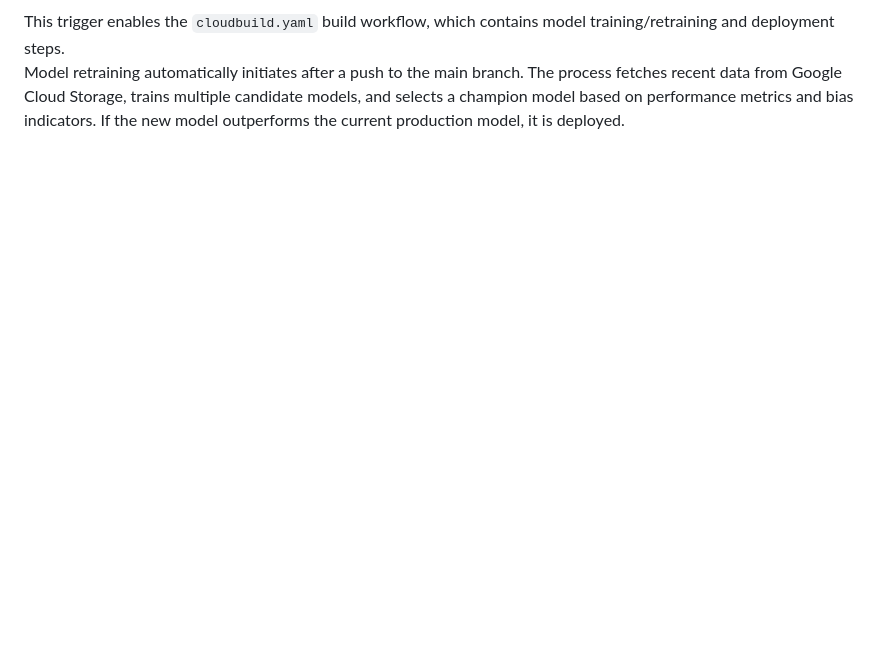
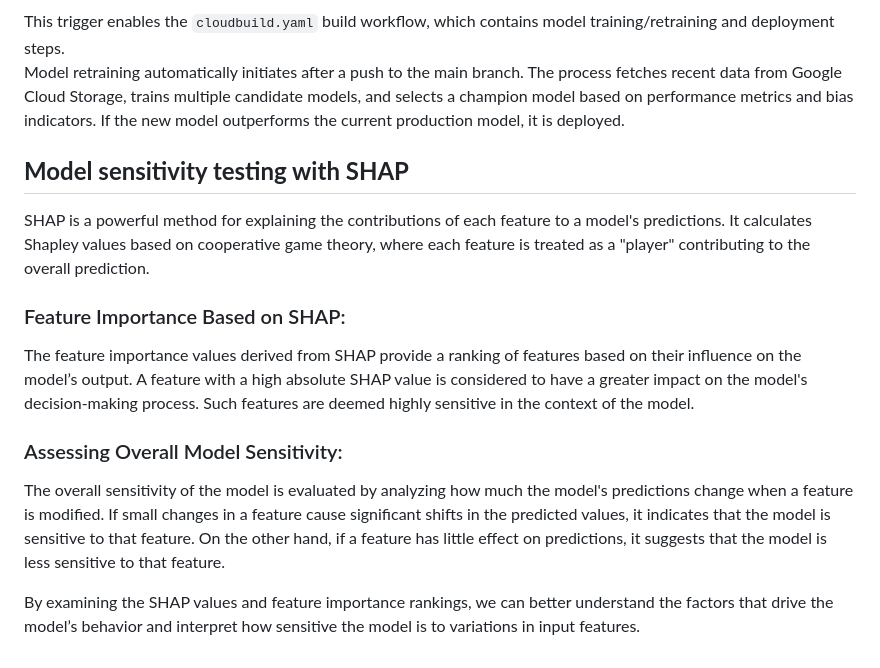
Before and after one commit to MLOps-BlueBikes/PedalPulse, a Markdown page: gcpdeploy/README.md, the part around the change. Rendered like a GitHub page; blank space fills up the shorter version.

```diff
--- a/gcpdeploy/README.md
+++ b/gcpdeploy/README.md
@@ -242,3 +242,15 @@ Google Cloud Trigger:
 
 This trigger enables the `cloudbuild.yaml` build workflow, which contains model training/retraining and deployment steps.
 Model retraining automatically initiates after a push to the main branch. The process fetches recent data from Google Cloud Storage, trains multiple candidate models, and selects a champion model based on performance metrics and bias indicators. If the new model outperforms the current production model, it is deployed.
+
+## **Model sensitivity testing with SHAP**
+
+SHAP is a powerful method for explaining the contributions of each feature to a model's predictions. It calculates Shapley values based on cooperative game theory, where each feature is treated as a "player" contributing to the overall prediction.
+
+### Feature Importance Based on SHAP:
+The feature importance values derived from SHAP provide a ranking of features based on their influence on the model’s output. A feature with a high absolute SHAP value is considered to have a greater impact on the model's decision-making process. Such features are deemed highly sensitive in the context of the model.
+
+### Assessing Overall Model Sensitivity:
+The overall sensitivity of the model is evaluated by analyzing how much the model's predictions change when a feature is modified. If small changes in a feature cause significant shifts in the predicted values, it indicates that the model is sensitive to that feature. On the other hand, if a feature has little effect on predictions, it suggests that the model is less sensitive to that feature.
+
+By examining the SHAP values and feature importance rankings, we can better understand the factors that drive the model’s behavior and interpret how sensitive the model is to variations in input features.
```
